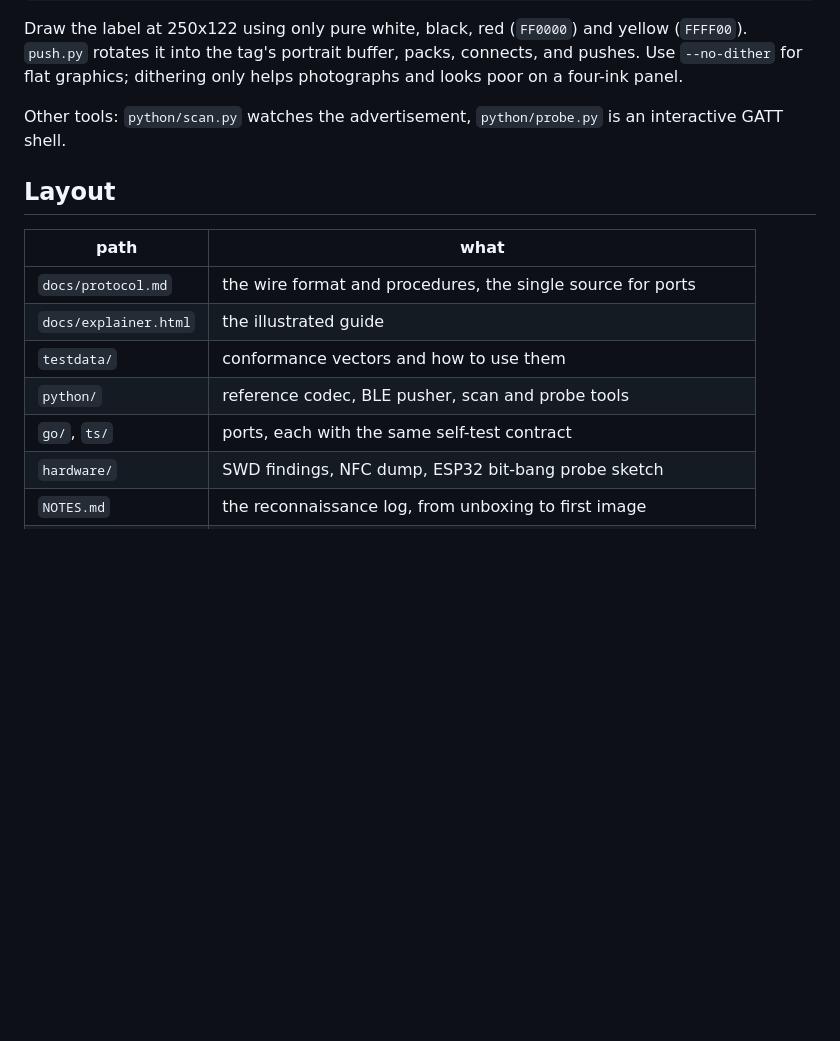
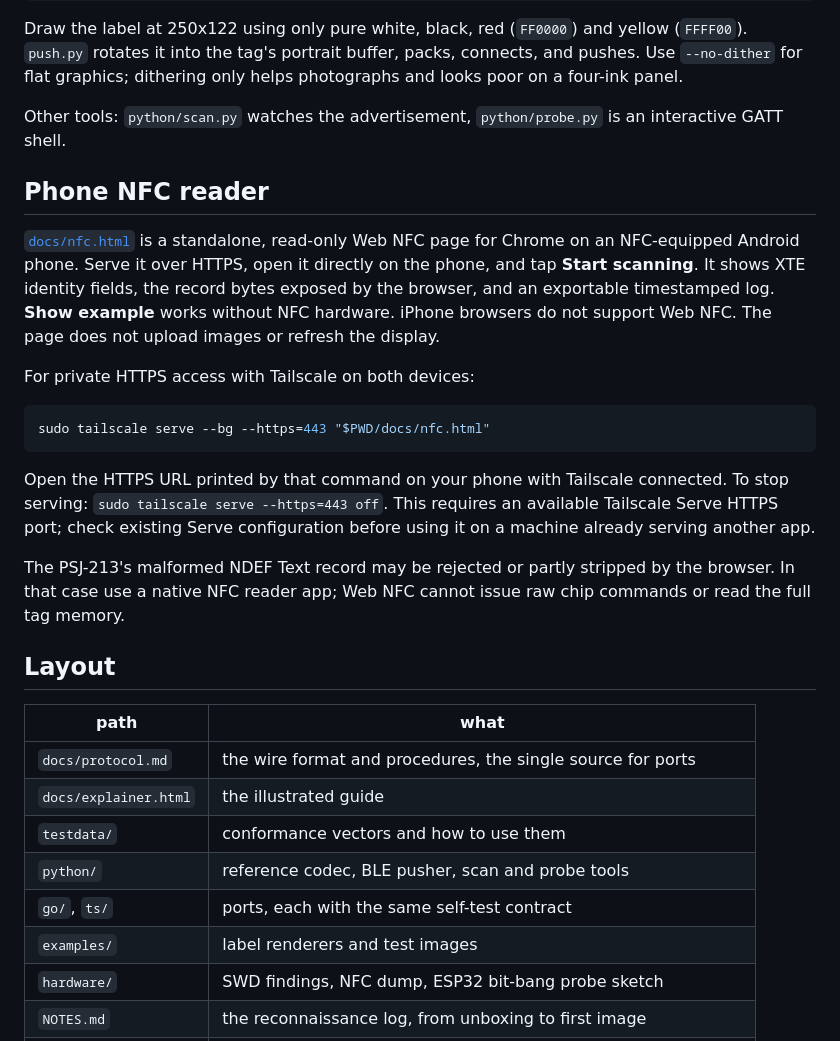
Before and after one commit to mattjoyce/xte-esl, a Markdown page: README.md, the part around the change. Rendered like a GitHub page; blank space fills up the shorter version.

````diff
--- a/README.md
+++ b/README.md
@@ -27,6 +27,30 @@ helps photographs and looks poor on a four-ink panel.
 Other tools: `python/scan.py` watches the advertisement, `python/probe.py`
 is an interactive GATT shell.
 
+## Phone NFC reader
+
+[`docs/nfc.html`](docs/nfc.html) is a standalone, read-only Web NFC page for
+Chrome on an NFC-equipped Android phone. Serve it over HTTPS, open it directly
+on the phone, and tap **Start scanning**. It shows XTE identity fields, the
+record bytes exposed by the browser, and an exportable timestamped log.
+**Show example** works without NFC hardware. iPhone browsers do not support
+Web NFC. The page does not upload images or refresh the display.
+
+For private HTTPS access with Tailscale on both devices:
+
+```sh
+sudo tailscale serve --bg --https=443 "$PWD/docs/nfc.html"
+```
+
+Open the HTTPS URL printed by that command on your phone with Tailscale
+connected. To stop serving: `sudo tailscale serve --https=443 off`.
+This requires an available Tailscale Serve HTTPS port; check existing Serve
+configuration before using it on a machine already serving another app.
+
+The PSJ-213's malformed NDEF Text record may be rejected or partly stripped
+by the browser. In that case use a native NFC reader app; Web NFC cannot
+issue raw chip commands or read the full tag memory.
+
 ## Layout
 
 | path | what |
@@ -36,6 +60,7 @@ is an interactive GATT shell.
 | `testdata/` | conformance vectors and how to use them |
 | `python/` | reference codec, BLE pusher, scan and probe tools |
 | `go/`, `ts/` | ports, each with the same self-test contract |
+| `examples/` | label renderers and test images |
 | `hardware/` | SWD findings, NFC dump, ESP32 bit-bang probe sketch |
 | `NOTES.md` | the reconnaissance log, from unboxing to first image |
 | `references/` | gitignored. APK, unpacked bundle, manual. Not needed by ports. |
````
Also changed, not shown: examples/README.md (added, +11 -0 lines), examples/github-qr.png (added), 2 other files.
